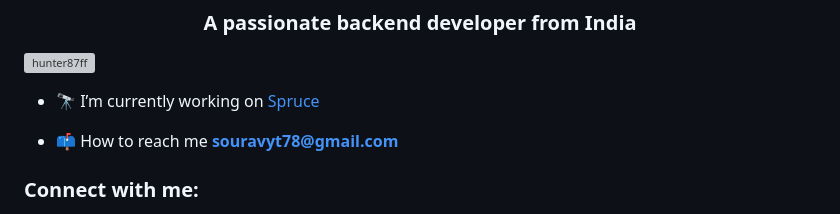
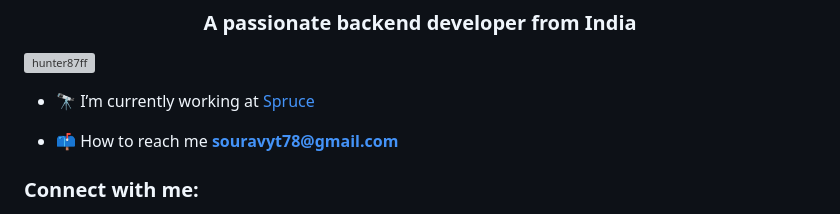
Before and after one commit to Hunter87ff/Hunter87ff, a Markdown page: README.md, the part around the change. Rendered like a GitHub page; grey boxes are pictures that could not be loaded.

```diff
--- a/README.md
+++ b/README.md
@@ -6,7 +6,7 @@
 
 <p align="left"> <a href="https://github.com/ryo-ma/github-profile-trophy"><img src="https://github-profile-trophy.vercel.app/?username=hunter87ff&theme=highcontrast" alt="hunter87ff" /></a> </p>
 
-- 🔭 I’m currently working on [Spruce](https://github.com/Spruce87/SpBt)
+- 🔭 I’m currently working at [Spruce](https://github.com/Spruce87)
 
 - 📫 How to reach me **souravyt78@gmail.com**
 
```
